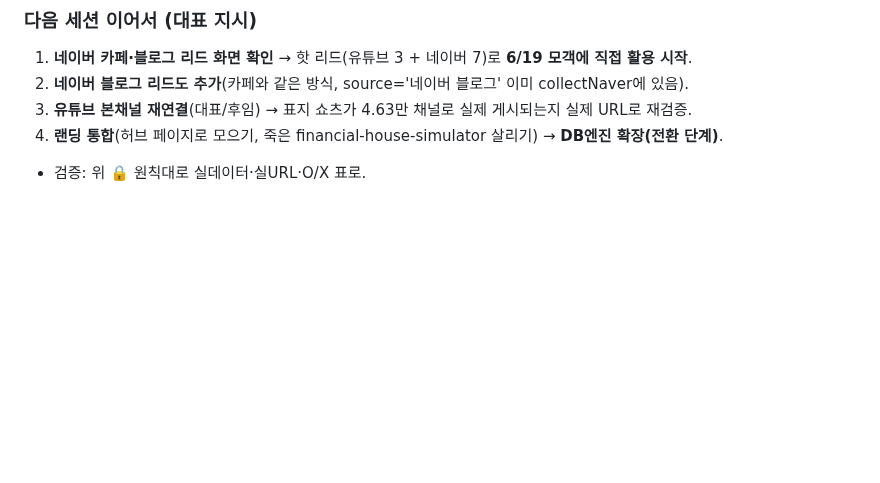
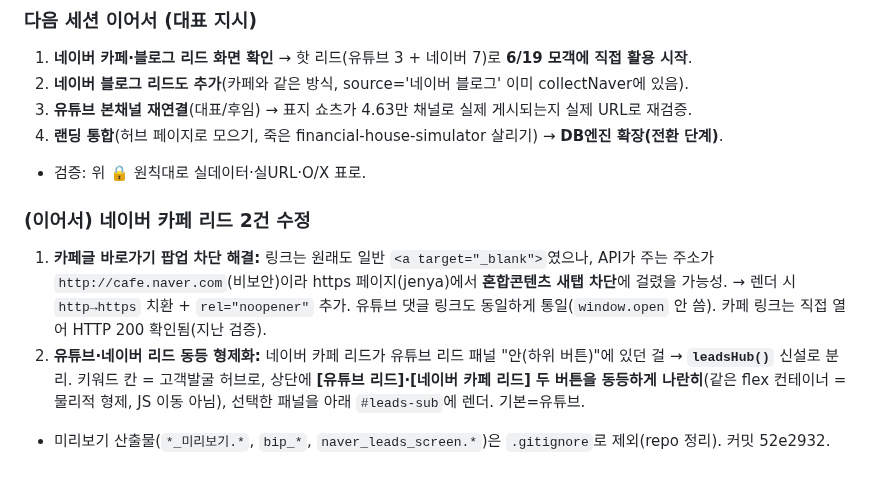
Before and after one commit to ggorilla11-hub/genya-builder, a Markdown page: docs/진행기록.md, the part around the change. GitHub-like rendering; blank space fills up the shorter version.

Commit message:
진행기록: 네이버 카페 리드 2건 수정(바로가기 https 팝업차단 해결 + 유튜브·네이버 동등 형제 허브)

```diff
--- a/docs/진행기록.md
+++ b/docs/진행기록.md
@@ -677,3 +677,8 @@
 3. **유튜브 본채널 재연결**(대표/후임) → 표지 쇼츠가 4.63만 채널로 실제 게시되는지 실제 URL로 재검증.
 4. **랜딩 통합**(허브 페이지로 모으기, 죽은 financial-house-simulator 살리기) → **DB엔진 확장(전환 단계)**.
 - 검증: 위 🔒 원칙대로 실데이터·실URL·O/X 표로.
+
+### (이어서) 네이버 카페 리드 2건 수정
+1. **카페글 바로가기 팝업 차단 해결:** 링크는 원래도 일반 `<a target="_blank">`였으나, API가 주는 주소가 `http://cafe.naver.com`(비보안)이라 https 페이지(jenya)에서 **혼합콘텐츠 새탭 차단**에 걸렸을 가능성. → 렌더 시 `http→https` 치환 + `rel="noopener"` 추가. 유튜브 댓글 링크도 동일하게 통일(`window.open` 안 씀). 카페 링크는 직접 열어 HTTP 200 확인됨(지난 검증).
+2. **유튜브·네이버 리드 동등 형제화:** 네이버 카페 리드가 유튜브 리드 패널 "안(하위 버튼)"에 있던 걸 → **`leadsHub()`** 신설로 분리. 키워드 칸 = 고객발굴 허브로, 상단에 **[유튜브 리드]·[네이버 카페 리드] 두 버튼을 동등하게 나란히**(같은 flex 컨테이너 = 물리적 형제, JS 이동 아님), 선택한 패널을 아래 `#leads-sub`에 렌더. 기본=유튜브.
+- 미리보기 산출물(`*_미리보기.*`, `bip_*`, `naver_leads_screen.*`)은 `.gitignore`로 제외(repo 정리). 커밋 52e2932.
```
